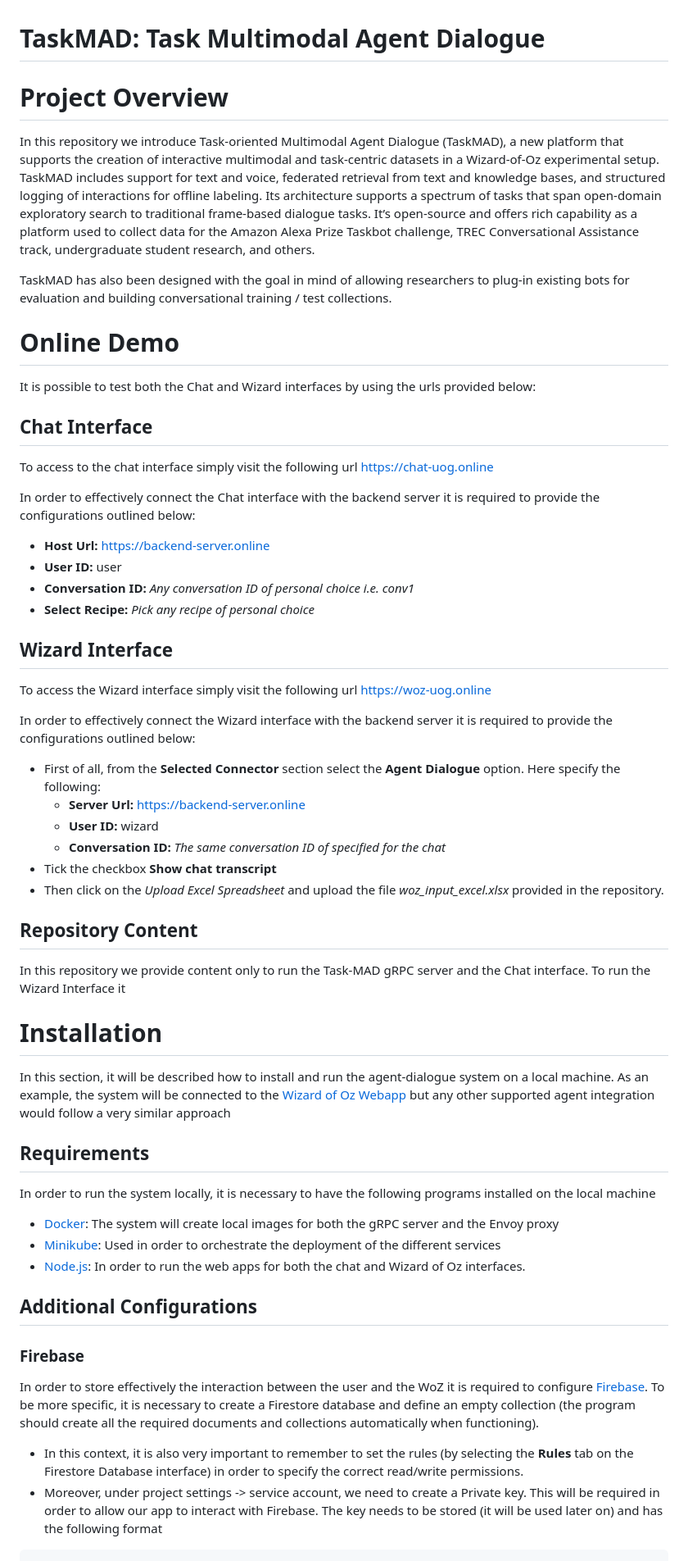
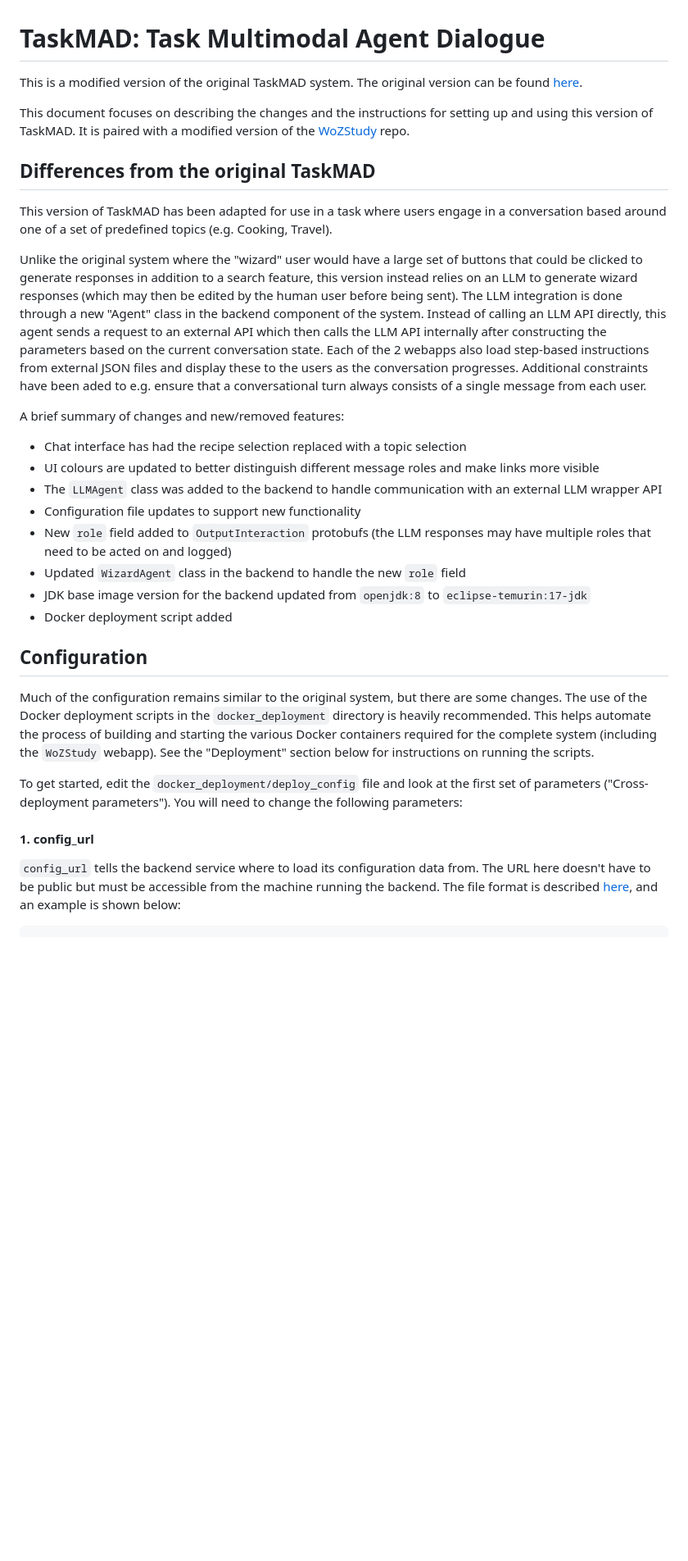
Before and after one commit to grill-lab/TaskMAD, a Markdown page: README.md, the part around one of its changes. Shown at 82% size. Drawn GitHub-style; blank space fills up the shorter version.

Commit message:
starting to write a version of the README specifically for this branch/version

````diff
--- a/README.md
+++ b/README.md
@@ -1,63 +1,35 @@
 # TaskMAD: Task Multimodal Agent Dialogue
 
-# Project Overview
+This is a modified version of the original TaskMAD system. The original version can be found [here](https://github.com/grill-lab/TaskMAD/).
 
-In this repository we introduce Task-oriented Multimodal Agent Dialogue (TaskMAD), a new platform that supports the creation of interactive multimodal and task-centric datasets in a Wizard-of-Oz experimental setup. TaskMAD includes support for text and voice, federated retrieval from text and knowledge bases, and structured logging of interactions for offline labeling. Its architecture supports a spectrum of tasks that span open-domain exploratory search to traditional frame-based dialogue tasks. It’s open-source and offers rich capability as a platform used to collect data for the Amazon Alexa Prize Taskbot challenge, TREC Conversational Assistance track, undergraduate student research, and others.
+This document focuses on describing the changes and the instructions for setting up and using this version of TaskMAD. It is paired with a modified version of the [WoZStudy](https://github.com/alessandrospeggiorin/WoZStudy/tree/radboud_branch) repo.
 
-TaskMAD has also been designed with the goal in mind of allowing researchers to plug-in existing bots for evaluation and building conversational training / test collections.
+## Differences from the original TaskMAD
 
-# Online Demo
+This version of TaskMAD has been adapted for use in a task where users engage in a conversation based around one of a set of predefined topics (e.g. Cooking, Travel).
 
-It is possible to test both the Chat and Wizard interfaces by using the urls provided below:
+Unlike the original system where the "wizard" user would have a large set of buttons that could be clicked to generate responses in addition to a search feature, this version instead relies on an LLM to generate wizard responses (which may then be edited by the human user before being sent). The LLM integration is done through a new "Agent" class in the backend component of the system. Instead of calling an LLM API directly, this agent sends a request to an external API which then calls the LLM API internally after constructing the parameters based on the current conversation state. Each of the 2 webapps also load step-based instructions from external JSON files and display these to the users as the conversation progresses. Additional constraints have been aded to e.g. ensure that a conversational turn always consists of a single message from each user.
 
-## Chat Interface
+A brief summary of changes and new/removed features:
 
-To access to the chat interface simply visit the following url [https://chat-uog.online](https://chat-uog.online)
+ * Chat interface has had the recipe selection replaced with a topic selection
+ * UI colours are updated to better distinguish different message roles and make links more visible
+ * The `LLMAgent` class was added to the backend to handle communication with an external LLM wrapper API
+ * Configuration file updates to support new functionality
+ * New `role` field added to `OutputInteraction` protobufs (the LLM responses may have multiple roles that need to be acted on and logged)
+ * Updated `WizardAgent` class in the backend to handle the new `role` field
+ * JDK base image version for the backend updated from `openjdk:8` to `eclipse-temurin:17-jdk`
+ * Docker deployment script added
 
-In order to effectively connect the Chat interface with the backend server it is required to provide the configurations outlined below:
+## Configuration
 
-* **Host Url:** [https://backend-server.online](https://backend-server.online)
-* **User ID:** user
-* **Conversation ID:** *Any conversation ID of personal choice i.e. conv1*
-* **Select Recipe:** *Pick any recipe of personal choice*
+Much of the configuration remains similar to the original system, but there are some changes. The use of the Docker deployment scripts in the `docker_deployment` directory is heavily recommended. This helps automate the process of building and starting the various Docker containers required for the complete system (including the `WoZStudy` webapp). See the "Deployment" section below for instructions on running the scripts.
 
-## Wizard Interface
+To get started, edit the `docker_deployment/deploy_config` file and look at the first set of parameters ("Cross-deployment parameters"). You will need to change the following parameters:
 
-To access the Wizard interface simply visit the following url [https://woz-uog.online](https://woz-uog.online)
+#### 1. config_url
 
-In order to effectively connect the Wizard interface with the backend server it is required to provide the configurations outlined below:
-
-* First of all, from the **Selected Connector** section select the **Agent Dialogue** option. Here specify the following:
-	* **Server Url:** [https://backend-server.online](https://backend-server.online)
-	* **User ID:** wizard
-	* **Conversation ID:** *The same conversation ID of specified for the chat*
-* Tick the checkbox **Show chat transcript**
-* Then click on the *Upload Excel Spreadsheet* and upload the file *woz_input_excel.xlsx* provided in the repository.
-
-## Repository Content
-
-In this repository we provide content only to run the Task-MAD gRPC server and the Chat interface. To run the Wizard Interface it
-
-# Installation
-
-In this section, it will be described how to install and run the agent-dialogue system on a local machine. As an example, the system will be connected to the [Wizard of Oz Webapp](https://github.com/USC-ICT/WoZ) but any other supported agent integration would follow a very similar approach
-
-## Requirements
-
-In order to run the system locally, it is necessary to have the following programs installed on the local machine
-
-* [Docker](https://docs.docker.com/get-docker/): The system will create local images for both the gRPC server and the Envoy proxy
-* [Minikube](https://minikube.sigs.k8s.io/docs/start/): Used in order to orchestrate the deployment of the different services
-* [Node.js](https://nodejs.org/en/download/): In order to run the web apps for both the chat and Wizard of Oz interfaces.
-
-## Additional Configurations
-
-### Firebase
-
-In order to store effectively the interaction between the user and the WoZ it is required to configure [Firebase](https://console.firebase.google.com/). To be more specific, it is necessary to create a Firestore database and define an empty collection (the program should create all the required documents and collections automatically when functioning).
-
-* In this context, it is also very important to remember to set the rules (by selecting the **Rules** tab on the Firestore Database interface) in order to specify the correct read/write permissions.
-* Moreover, under project settings -> service account, we need to create a Private key. This will be required in order to allow our app to interact with Firebase. The key needs to be stored (it will be used later on) and has the following format
+`config_url` tells the backend service where to load its configuration data from. The URL here doesn't have to be public but must be accessible from the machine running the backend. The file format is described [here](https://github.com/grill-lab/TaskMAD#configuration-file), and an example is shown below:
 
 ```json
 {
````
Also changed, not shown: other parts of README.md (+69 -76 lines).
